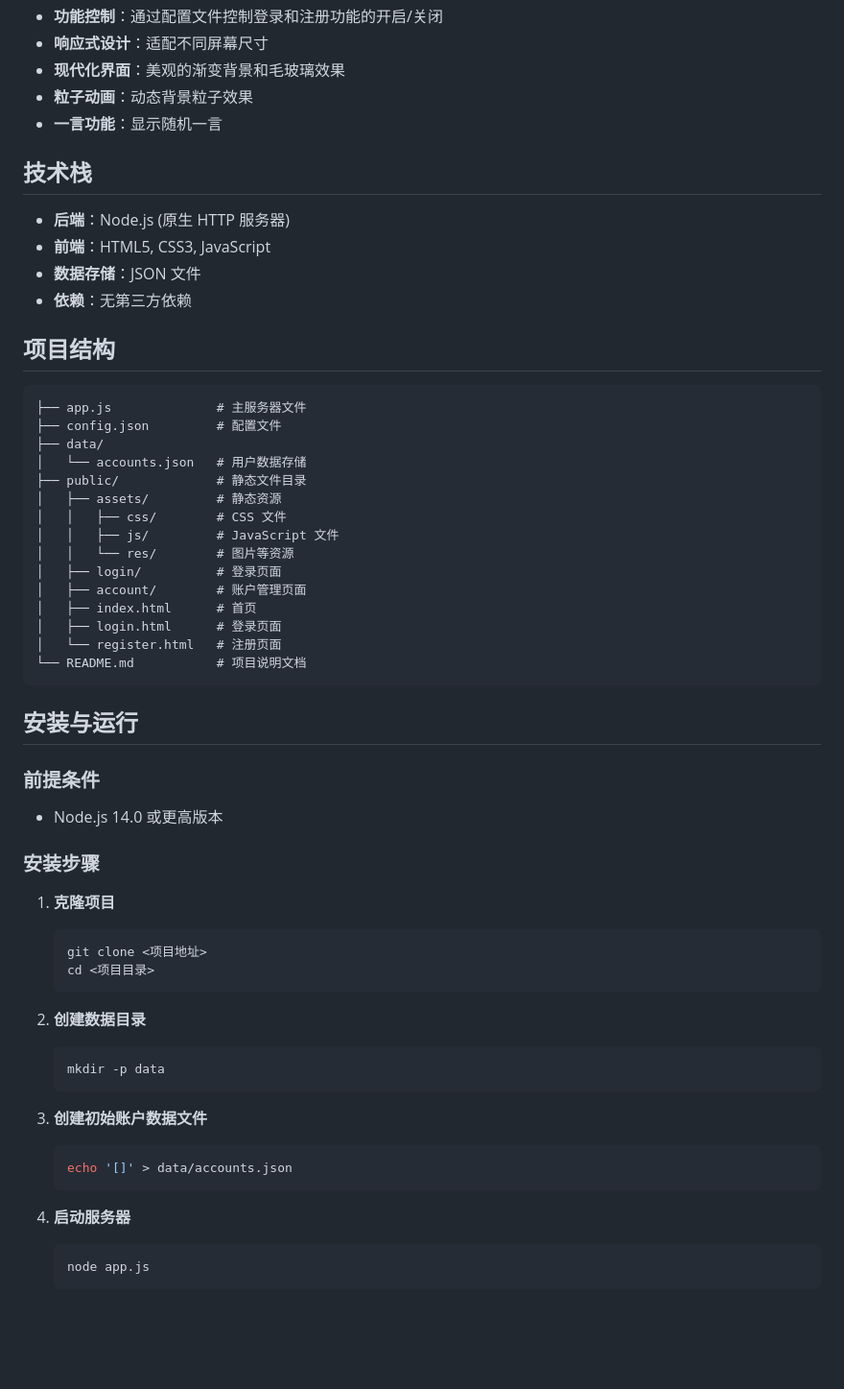
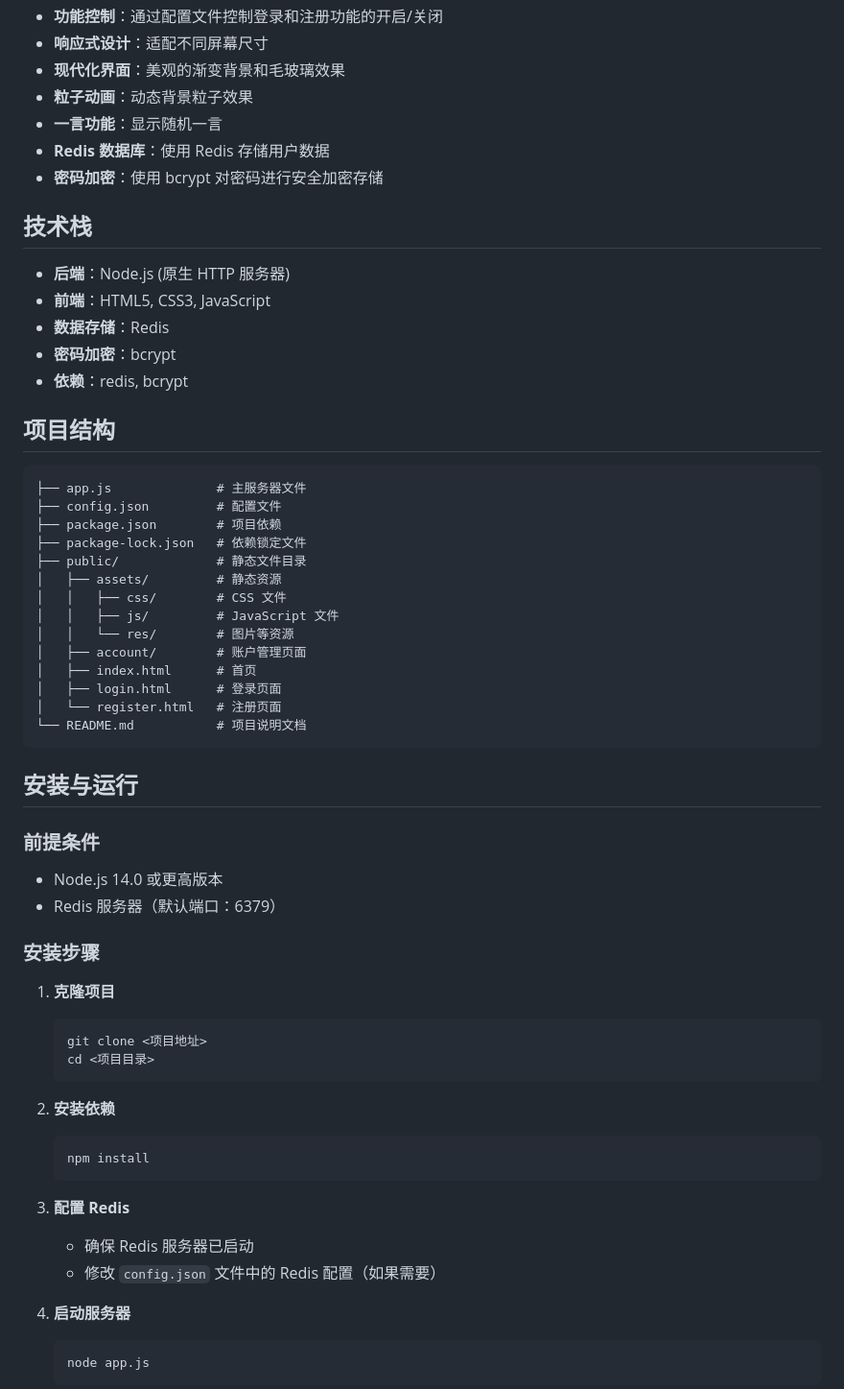
Before and after one commit to TearsLight/Node-Login-and-register, a Markdown page: README.md, the part around one of its changes. Shown at 96% size. Drawn GitHub-style; blank space fills up the shorter version.

````diff
--- a/README.md
+++ b/README.md
@@ -14,27 +14,29 @@
 - **现代化界面**：美观的渐变背景和毛玻璃效果
 - **粒子动画**：动态背景粒子效果
 - **一言功能**：显示随机一言
+- **Redis 数据库**：使用 Redis 存储用户数据
+- **密码加密**：使用 bcrypt 对密码进行安全加密存储
 
 ## 技术栈
 
 - **后端**：Node.js (原生 HTTP 服务器)
 - **前端**：HTML5, CSS3, JavaScript
-- **数据存储**：JSON 文件
-- **依赖**：无第三方依赖
+- **数据存储**：Redis
+- **密码加密**：bcrypt
+- **依赖**：redis, bcrypt
 
 ## 项目结构
 
 ```
 ├── app.js              # 主服务器文件
 ├── config.json         # 配置文件
-├── data/
-│   └── accounts.json   # 用户数据存储
+├── package.json        # 项目依赖
+├── package-lock.json   # 依赖锁定文件
 ├── public/             # 静态文件目录
 │   ├── assets/         # 静态资源
 │   │   ├── css/        # CSS 文件
 │   │   ├── js/         # JavaScript 文件
 │   │   └── res/        # 图片等资源
-│   ├── login/          # 登录页面
 │   ├── account/        # 账户管理页面
 │   ├── index.html      # 首页
 │   ├── login.html      # 登录页面
@@ -47,6 +49,7 @@
 ### 前提条件
 
 - Node.js 14.0 或更高版本
+- Redis 服务器（默认端口：6379）
 
 ### 安装步骤
 
@@ -56,15 +59,14 @@
    cd <项目目录>
    ```
 
-2. **创建数据目录**
+2. **安装依赖**
    ```bash
-   mkdir -p data
+   npm install
    ```
 
-3. **创建初始账户数据文件**
-   ```bash
-   echo '[]' > data/accounts.json
-   ```
+3. **配置 Redis**
+   - 确保 Redis 服务器已启动
+   - 修改 `config.json` 文件中的 Redis 配置（如果需要）
 
 4. **启动服务器**
    ```bash
````
Also changed, not shown: other parts of README.md (+31 -4 lines).
